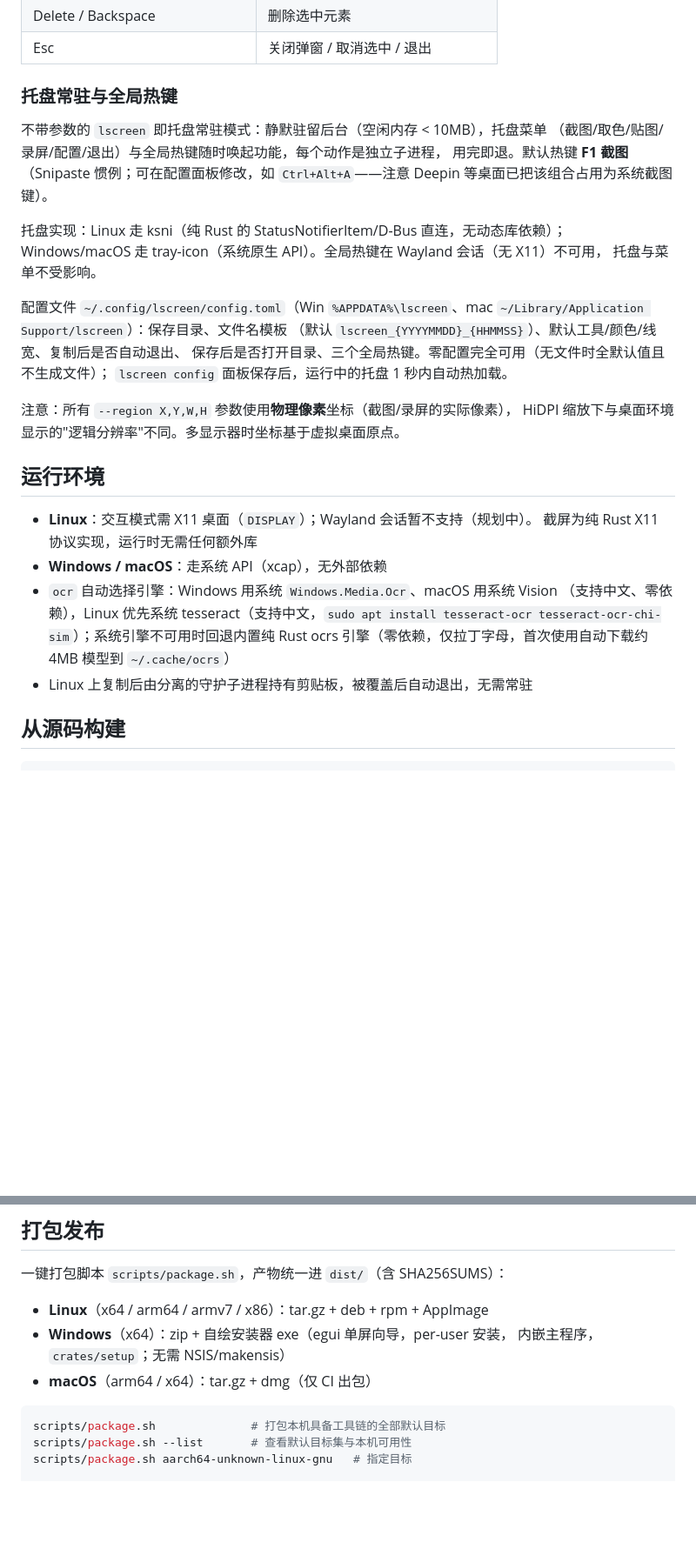
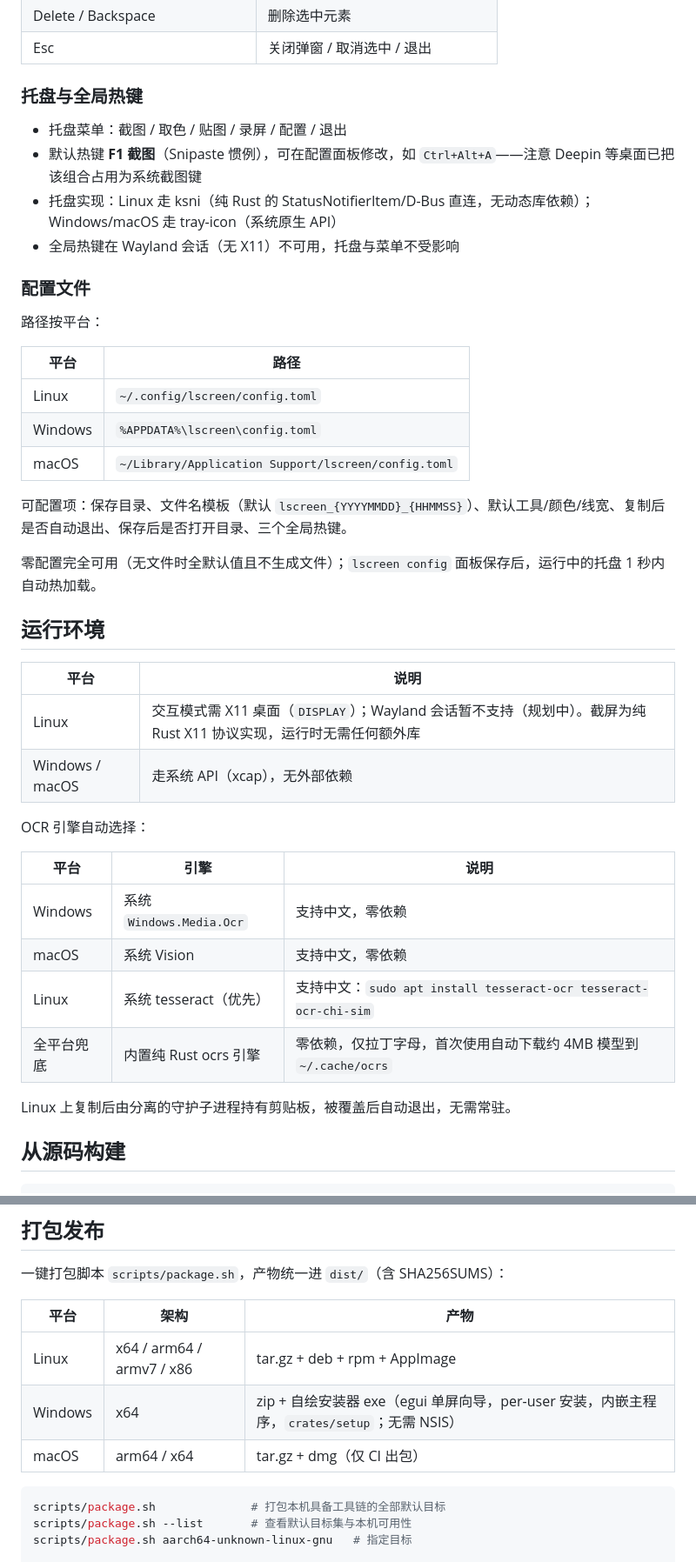
Before and after one commit to crazykun/LaterScreen, a Markdown page: README.md, 2 parts joined by grey strips. Shown at 87% size. Rendered like a GitHub page; blank space fills up the shorter version.

Commit message:
docs: 重排 README 格式——修复被截断的选项表格、去除段内硬换行、密集段落改为表格
Co-Authored-By: Claude Fable 5 <noreply@anthropic.com>

````diff
--- a/README.md
+++ b/README.md
@@ -113,36 +125,44 @@ lscreen shot --region 100,100,800,600 --clipboard         # 截区域进剪贴
 | Delete / Backspace | 删除选中元素 |
 | Esc | 关闭弹窗 / 取消选中 / 退出 |
 
-### 托盘常驻与全局热键
+### 托盘与全局热键
 
-不带参数的 `lscreen` 即托盘常驻模式：静默驻留后台（空闲内存 < 10MB），托盘菜单
-（截图/取色/贴图/录屏/配置/退出）与全局热键随时唤起功能，每个动作是独立子进程，
-用完即退。默认热键 **F1 截图**（Snipaste 惯例；可在配置面板修改，如
-`Ctrl+Alt+A`——注意 Deepin 等桌面已把该组合占用为系统截图键）。
+- 托盘菜单：截图 / 取色 / 贴图 / 录屏 / 配置 / 退出
+- 默认热键 **F1 截图**（Snipaste 惯例），可在配置面板修改，如 `Ctrl+Alt+A`——注意 Deepin 等桌面已把该组合占用为系统截图键
+- 托盘实现：Linux 走 ksni（纯 Rust 的 StatusNotifierItem/D-Bus 直连，无动态库依赖）；Windows/macOS 走 tray-icon（系统原生 API）
+- 全局热键在 Wayland 会话（无 X11）不可用，托盘与菜单不受影响
 
-托盘实现：Linux 走 ksni（纯 Rust 的 StatusNotifierItem/D-Bus 直连，无动态库依赖）；
-Windows/macOS 走 tray-icon（系统原生 API）。全局热键在 Wayland 会话（无 X11）不可用，
-托盘与菜单不受影响。
+### 配置文件
 
-配置文件 `~/.config/lscreen/config.toml`（Win `%APPDATA%\lscreen`、mac
-`~/Library/Application Support/lscreen`）：保存目录、文件名模板
-（默认 `lscreen_{YYYYMMDD}_{HHMMSS}`）、默认工具/颜色/线宽、复制后是否自动退出、
-保存后是否打开目录、三个全局热键。零配置完全可用（无文件时全默认值且不生成文件）；
-`lscreen config` 面板保存后，运行中的托盘 1 秒内自动热加载。
+路径按平台：
 
-注意：所有 `--region X,Y,W,H` 参数使用**物理像素**坐标（截图/录屏的实际像素），
-HiDPI 缩放下与桌面环境显示的"逻辑分辨率"不同。多显示器时坐标基于虚拟桌面原点。
+| 平台 | 路径 |
+|---|---|
+| Linux | `~/.config/lscreen/config.toml` |
+| Windows | `%APPDATA%\lscreen\config.toml` |
+| macOS | `~/Library/Application Support/lscreen/config.toml` |
+
+可配置项：保存目录、文件名模板（默认 `lscreen_{YYYYMMDD}_{HHMMSS}`）、默认工具/颜色/线宽、复制后是否自动退出、保存后是否打开目录、三个全局热键。
+
+零配置完全可用（无文件时全默认值且不生成文件）；`lscreen config` 面板保存后，运行中的托盘 1 秒内自动热加载。
 
 ## 运行环境
 
-- **Linux**：交互模式需 X11 桌面（`DISPLAY`）；Wayland 会话暂不支持（规划中）。
-  截屏为纯 Rust X11 协议实现，运行时无需任何额外库
-- **Windows / macOS**：走系统 API（xcap），无外部依赖
-- `ocr` 自动选择引擎：Windows 用系统 `Windows.Media.Ocr`、macOS 用系统 Vision
-  （支持中文、零依赖），Linux 优先系统 tesseract（支持中文，`sudo apt install
-  tesseract-ocr tesseract-ocr-chi-sim`）；系统引擎不可用时回退内置纯 Rust ocrs
-  引擎（零依赖，仅拉丁字母，首次使用自动下载约 4MB 模型到 `~/.cache/ocrs`）
-- Linux 上复制后由分离的守护子进程持有剪贴板，被覆盖后自动退出，无需常驻
+| 平台 | 说明 |
+|---|---|
+| Linux | 交互模式需 X11 桌面（`DISPLAY`）；Wayland 会话暂不支持（规划中）。截屏为纯 Rust X11 协议实现，运行时无需任何额外库 |
+| Windows / macOS | 走系统 API（xcap），无外部依赖 |
+
+OCR 引擎自动选择：
+
+| 平台 | 引擎 | 说明 |
+|---|---|---|
+| Windows | 系统 `Windows.Media.Ocr` | 支持中文，零依赖 |
+| macOS | 系统 Vision | 支持中文，零依赖 |
+| Linux | 系统 tesseract（优先） | 支持中文：`sudo apt install tesseract-ocr tesseract-ocr-chi-sim` |
+| 全平台兜底 | 内置纯 Rust ocrs 引擎 | 零依赖，仅拉丁字母，首次使用自动下载约 4MB 模型到 `~/.cache/ocrs` |
+
+Linux 上复制后由分离的守护子进程持有剪贴板，被覆盖后自动退出，无需常驻。
 
 ## 从源码构建
 
@@ -160,10 +180,11 @@ Linux 构建仅需 Rust 工具链，无 C 库依赖。开发约定见 [AGENTS.md
 
 一键打包脚本 `scripts/package.sh`，产物统一进 `dist/`（含 SHA256SUMS）：
 
-- **Linux**（x64 / arm64 / armv7 / x86）：tar.gz + deb + rpm + AppImage
-- **Windows**（x64）：zip + 自绘安装器 exe（egui 单屏向导，per-user 安装，
-  内嵌主程序，`crates/setup`；无需 NSIS/makensis）
-- **macOS**（arm64 / x64）：tar.gz + dmg（仅 CI 出包）
+| 平台 | 架构 | 产物 |
+|---|---|---|
+| Linux | x64 / arm64 / armv7 / x86 | tar.gz + deb + rpm + AppImage |
+| Windows | x64 | zip + 自绘安装器 exe（egui 单屏向导，per-user 安装，内嵌主程序，`crates/setup`；无需 NSIS） |
+| macOS | arm64 / x64 | tar.gz + dmg（仅 CI 出包） |
 
 ```bash
 scripts/package.sh              # 打包本机具备工具链的全部默认目标
````
Also changed, not shown: other parts of README.md (+40 -32 lines).
